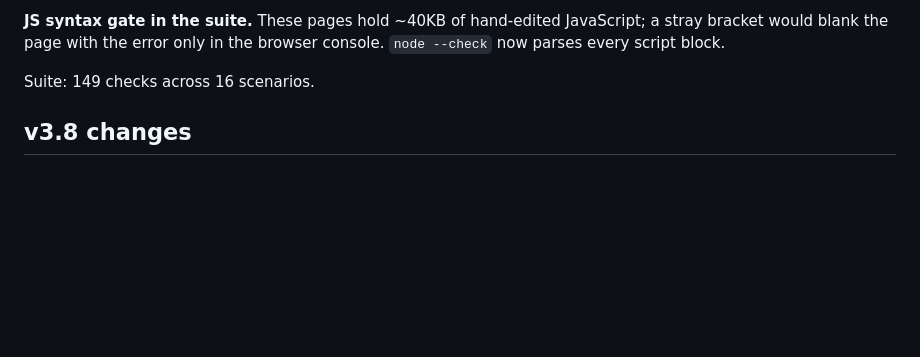
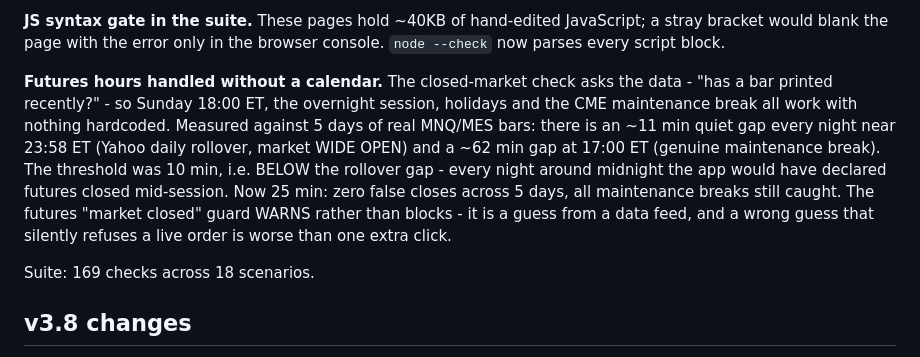
Before and after one commit to giancuffaro/market-sniper, a Markdown page: PROJECT-STATUS.md, the part around the change. Rendered like a GitHub page; blank space fills up the shorter version.

Commit message:
auto: PROJECT-STATUS.md (2026-08-23 14:31)

```diff
--- a/PROJECT-STATUS.md
+++ b/PROJECT-STATUS.md
@@ -57,7 +57,20 @@ requirements.txt, which the launcher runs on every start.
 JavaScript; a stray bracket would blank the page with the error only in the
 browser console. `node --check` now parses every script block.
 
-Suite: 149 checks across 16 scenarios.
+**Futures hours handled without a calendar.** The closed-market check asks the
+data - "has a bar printed recently?" - so Sunday 18:00 ET, the overnight
+session, holidays and the CME maintenance break all work with nothing hardcoded.
+Measured against 5 days of real MNQ/MES bars: there is an ~11 min quiet gap
+every night near 23:58 ET (Yahoo daily rollover, market WIDE OPEN) and a ~62 min
+gap at 17:00 ET (genuine maintenance break). The threshold was 10 min, i.e.
+BELOW the rollover gap - every night around midnight the app would have declared
+futures closed mid-session. Now 25 min: zero false closes across 5 days, all
+maintenance breaks still caught.
+The futures "market closed" guard WARNS rather than blocks - it is a guess from
+a data feed, and a wrong guess that silently refuses a live order is worse than
+one extra click.
+
+Suite: 169 checks across 18 scenarios.
 
 ## v3.8 changes
 
```
